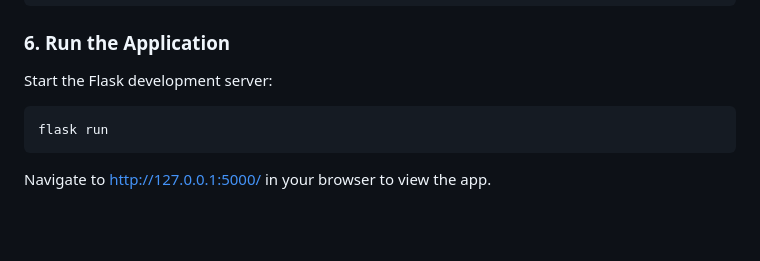
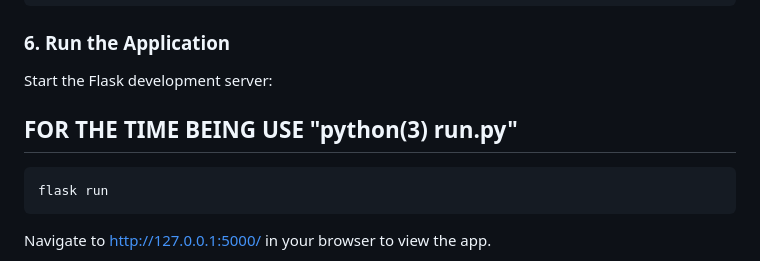
Before and after one commit to bora-yarkin/DETYS, a Markdown page: README.md, the part around the change. Rendered like a GitHub page; blank space fills up the shorter version.

````diff
--- a/README.md
+++ b/README.md
@@ -90,6 +90,8 @@ flask db upgrade
 
 Start the Flask development server:
 
+## FOR THE TIME BEING USE "python(3) run.py"
+
 ```bash
 flask run
 ```
````
